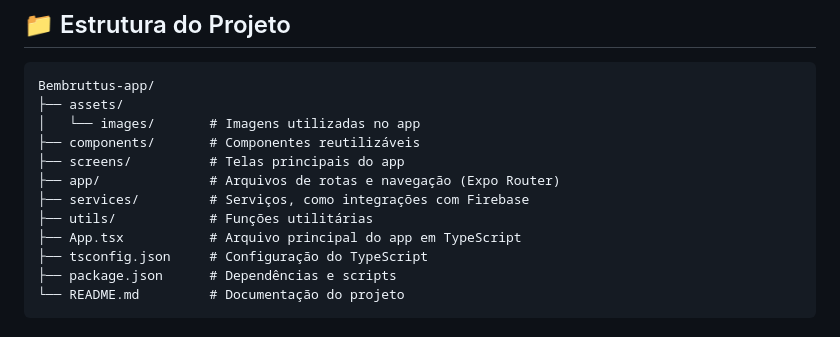
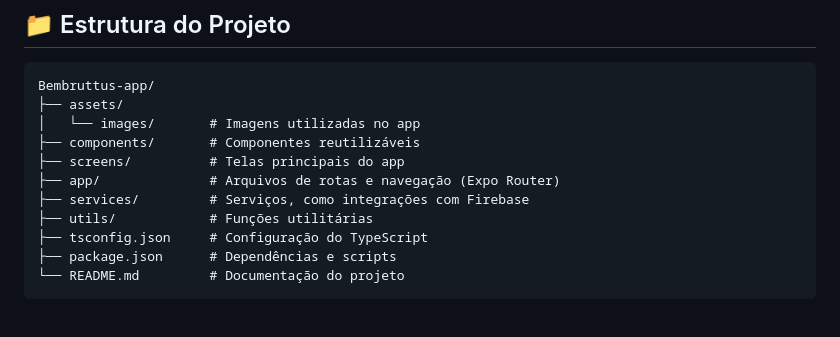
Before and after one commit to filipe420/Bembruttus-app, a Markdown page: README.md, the part around the change. Drawn GitHub-style.

```diff
--- a/README.md
+++ b/README.md
@@ -39,7 +39,6 @@ Bembruttus-app/
 ├── app/              # Arquivos de rotas e navegação (Expo Router)
 ├── services/         # Serviços, como integrações com Firebase
 ├── utils/            # Funções utilitárias
-├── App.tsx           # Arquivo principal do app em TypeScript
 ├── tsconfig.json     # Configuração do TypeScript
 ├── package.json      # Dependências e scripts
 └── README.md         # Documentação do projeto
```
